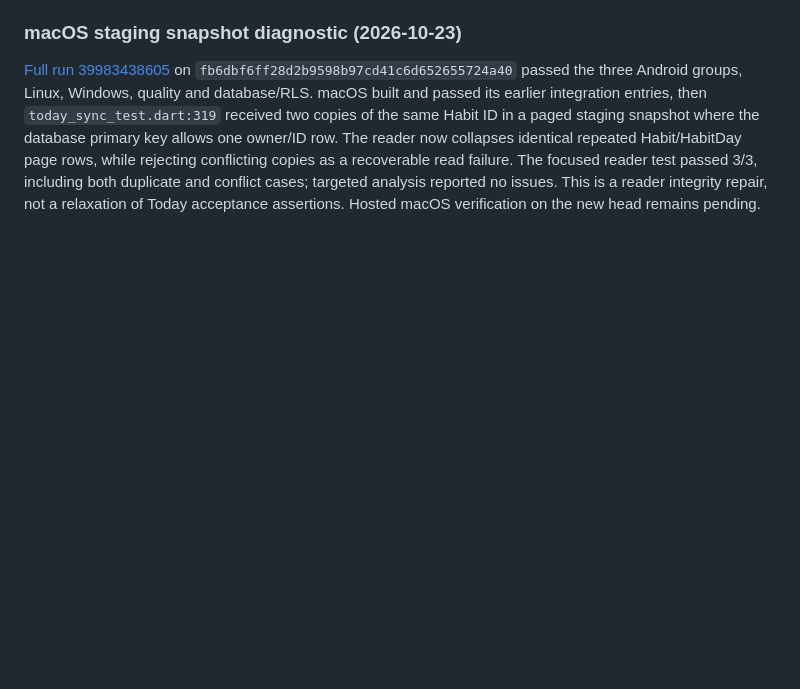
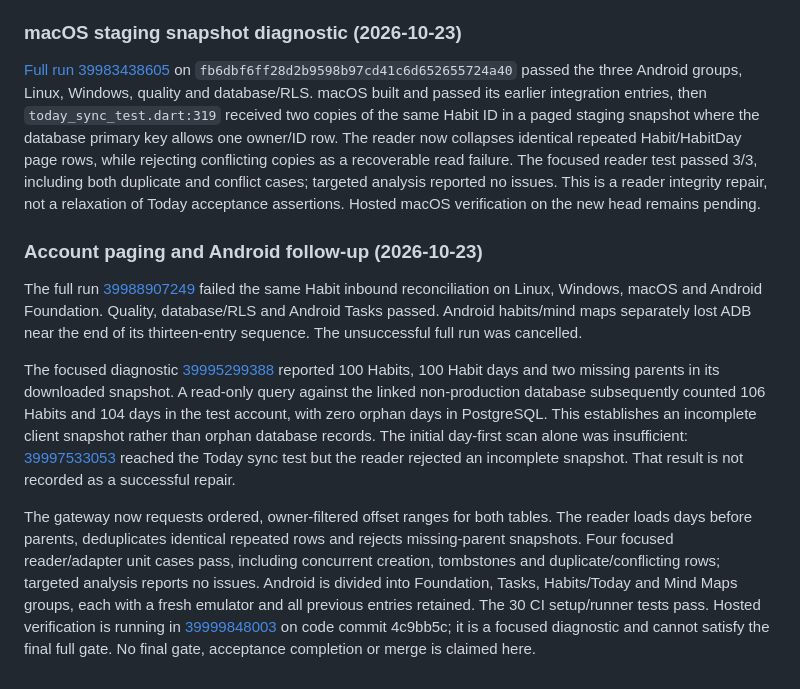
Before and after one commit to TarekHayan/Namaa, a Markdown page: specs/006-today-dashboard/verification.md, the part around the change. GitHub-like rendering; blank space fills up the shorter version.

Commit message:
docs: record habit paging diagnostics before full gate [skip ci]

```diff
--- a/specs/006-today-dashboard/verification.md
+++ b/specs/006-today-dashboard/verification.md
@@ -142,3 +142,11 @@ The SC ledger above intentionally retains partial statuses where a combined or p
 ### macOS staging snapshot diagnostic (2026-10-23)
 
 [Full run 39983438605](https://github.com/TarekHayan/Namaa/actions/runs/39983438605) on `fb6dbf6ff28d2b9598b97cd41c6d652655724a40` passed the three Android groups, Linux, Windows, quality and database/RLS. macOS built and passed its earlier integration entries, then `today_sync_test.dart:319` received two copies of the same Habit ID in a paged staging snapshot where the database primary key allows one owner/ID row. The reader now collapses identical repeated Habit/HabitDay page rows, while rejecting conflicting copies as a recoverable read failure. The focused reader test passed 3/3, including both duplicate and conflict cases; targeted analysis reported no issues. This is a reader integrity repair, not a relaxation of Today acceptance assertions. Hosted macOS verification on the new head remains pending.
+
+### Account paging and Android follow-up (2026-10-23)
+
+The full run [39988907249](https://github.com/TarekHayan/Namaa/actions/runs/39988907249) failed the same Habit inbound reconciliation on Linux, Windows, macOS and Android Foundation. Quality, database/RLS and Android Tasks passed. Android habits/mind maps separately lost ADB near the end of its thirteen-entry sequence. The unsuccessful full run was cancelled.
+
+The focused diagnostic [39995299388](https://github.com/TarekHayan/Namaa/actions/runs/39995299388) reported 100 Habits, 100 Habit days and two missing parents in its downloaded snapshot. A read-only query against the linked non-production database subsequently counted 106 Habits and 104 days in the test account, with zero orphan days in PostgreSQL. This establishes an incomplete client snapshot rather than orphan database records. The initial day-first scan alone was insufficient: [39997533053](https://github.com/TarekHayan/Namaa/actions/runs/39997533053) reached the Today sync test but the reader rejected an incomplete snapshot. That result is not recorded as a successful repair.
+
+The gateway now requests ordered, owner-filtered offset ranges for both tables. The reader loads days before parents, deduplicates identical repeated rows and rejects missing-parent snapshots. Four focused reader/adapter unit cases pass, including concurrent creation, tombstones and duplicate/conflicting rows; targeted analysis reports no issues. Android is divided into Foundation, Tasks, Habits/Today and Mind Maps groups, each with a fresh emulator and all previous entries retained. The 30 CI setup/runner tests pass. Hosted verification is running in [39999848003](https://github.com/TarekHayan/Namaa/actions/runs/39999848003) on code commit 4c9bb5c; it is a focused diagnostic and cannot satisfy the final full gate. No final gate, acceptance completion or merge is claimed here.
```
